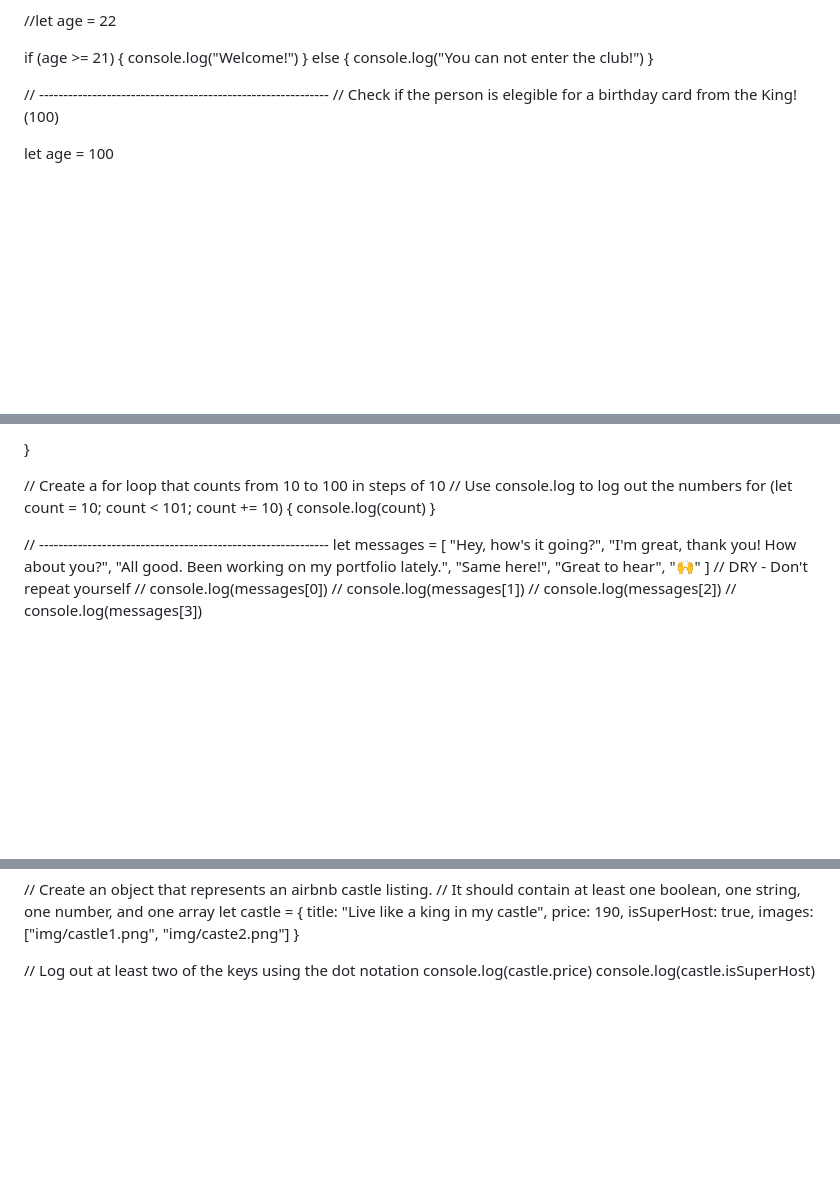
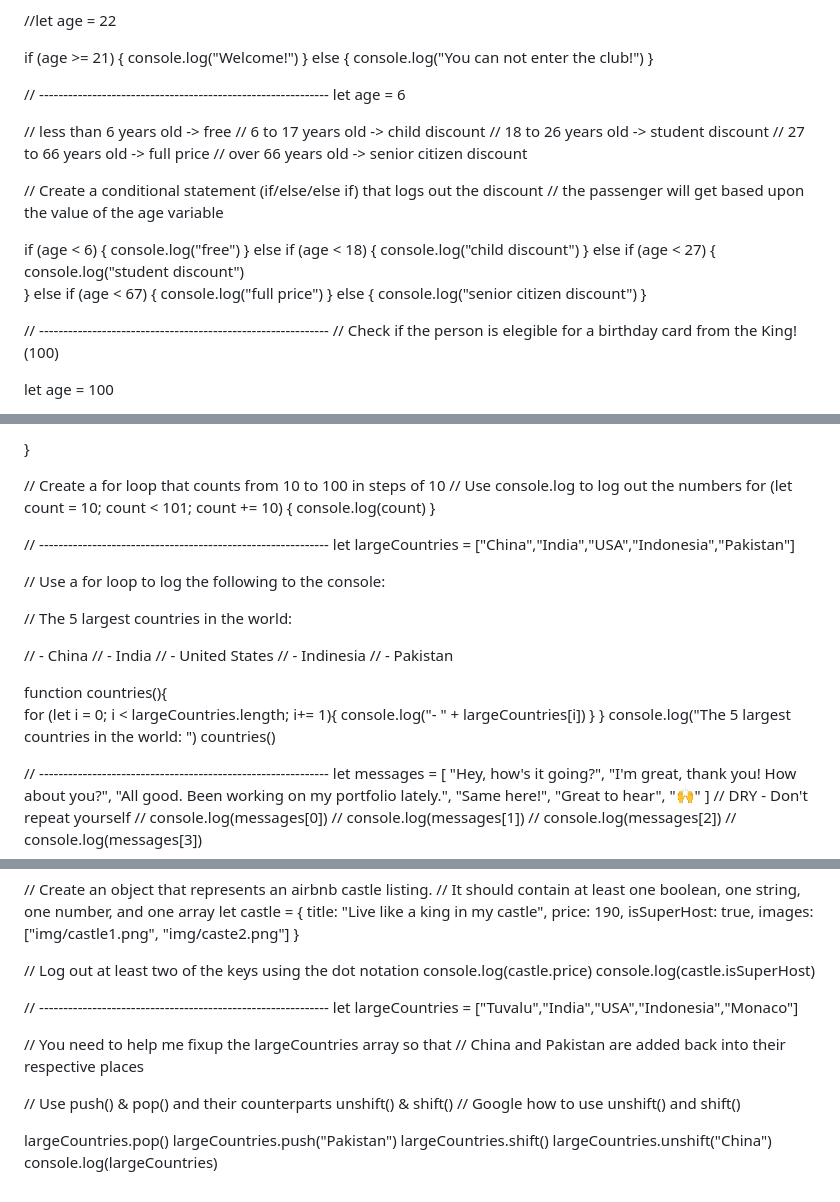
Before and after one commit to rrocker89437/Scrimba-Blackjack-game, a Markdown page: notes.md, 3 parts joined by grey strips. Rendered like a GitHub page; blank space fills up the shorter version.

```diff
--- a/notes.md
+++ b/notes.md
@@ -316,6 +316,30 @@ console.log("You can not enter the club!")
 }
 
 // ------------------------------------------------------------
+let age = 6
+
+// less than 6 years old -> free
+// 6 to 17 years old -> child discount
+// 18 to 26 years old -> student discount
+// 27 to 66 years old -> full price
+// over 66 years old -> senior citizen discount
+
+// Create a conditional statement (if/else/else if) that logs out the discount
+// the passenger will get based upon the value of the age variable
+
+if (age < 6) {
+console.log("free")
+} else if (age < 18) {
+console.log("child discount")
+} else if (age < 27) {
+console.log("student discount")
+} else if (age < 67) {
+console.log("full price")
+} else {
+console.log("senior citizen discount")
+}
+
+// ------------------------------------------------------------
 // Check if the person is elegible for a birthday card from the King! (100)
 
 let age = 100
@@ -504,6 +528,27 @@ for ( let count = 10; count < 21; count += 1 ) {
 for (let count = 10; count < 101; count += 10) {
 console.log(count)
 }
+
+// ------------------------------------------------------------
+let largeCountries = ["China","India","USA","Indonesia","Pakistan"]
+
+// Use a for loop to log the following to the console:
+
+// The 5 largest countries in the world:
+
+// - China
+// - India
+// - United States
+// - Indinesia
+// - Pakistan
+
+function countries(){
+ for (let i = 0; i < largeCountries.length; i+= 1){
+console.log("- " + largeCountries[i])
+}
+}
+console.log("The 5 largest countries in the world: ")
+countries()
 
 // ------------------------------------------------------------
 let messages = [
@@ -722,3 +767,18 @@ images: ["img/castle1.png", "img/caste2.png"]
 // Log out at least two of the keys using the dot notation
 console.log(castle.price)
 console.log(castle.isSuperHost)
+
+// ------------------------------------------------------------
+let largeCountries = ["Tuvalu","India","USA","Indonesia","Monaco"]
+
+// You need to help me fixup the largeCountries array so that
+// China and Pakistan are added back into their respective places
+
+// Use push() & pop() and their counterparts unshift() & shift()
+// Google how to use unshift() and shift()
+
+largeCountries.pop()
+largeCountries.push("Pakistan")
+largeCountries.shift()
+largeCountries.unshift("China")
+console.log(largeCountries)
```
